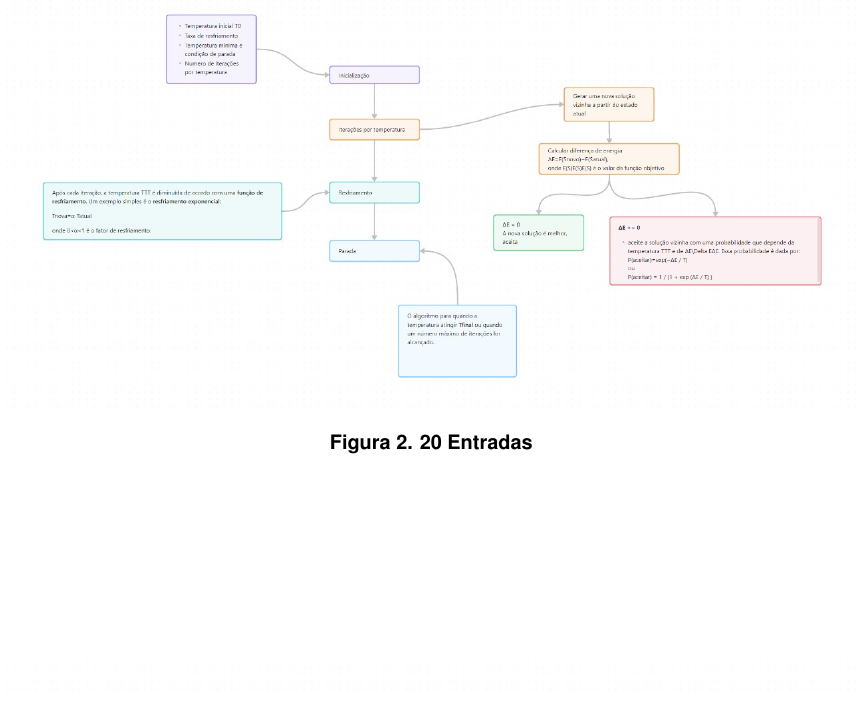
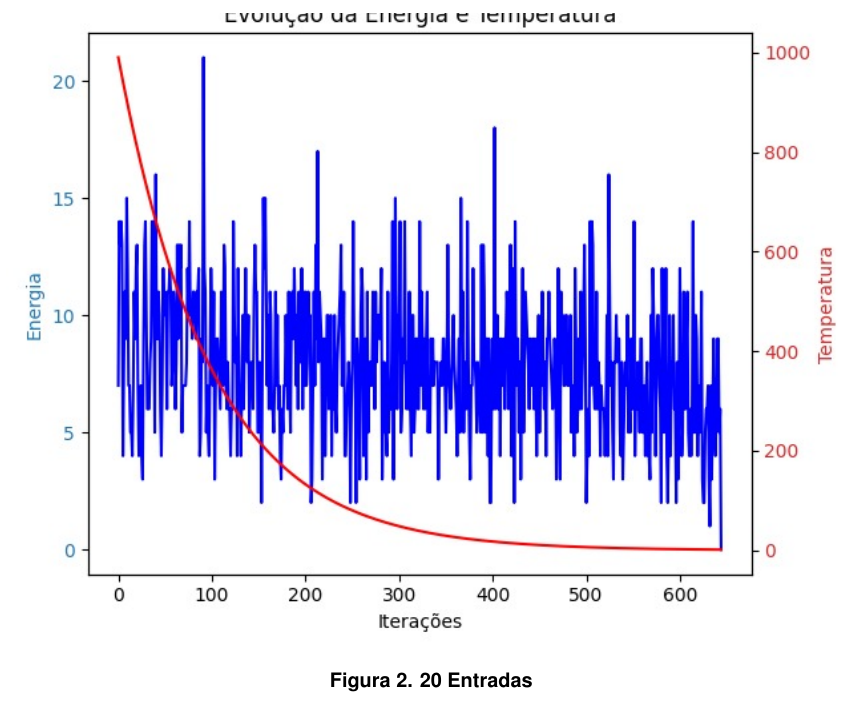
Before and after one commit to guilhermedd/Simulated-Annealing, a LaTeX paper (relatorio/template-latex/sbc-template.tex): part of page 4 of 5 before the commit and part of page 4 of 6 after it, cut so that both start at the same text. The pictures show the PDF file relatorio/template-latex/sbc-template.pdf that the author committed with the source.

Commit message:
docs: added plot images

```diff
--- a/relatorio/template-latex/sbc-template.tex
+++ b/relatorio/template-latex/sbc-template.tex
@@ -129,21 +129,21 @@ Nestas configurações foram obtidos resultados para bases de SAT-3 de 20, 100 e
 
 \begin{figure}[ht]
   \centering
-  \includegraphics[width=1\textwidth]{pasta_.jpeg}
+  \includegraphics[width=1\textwidth]{20_entries_plot.jpg}
   \caption{20 Entradas}
   \label{fig:metodologia}
   \end{figure}
 
 \begin{figure}[ht]
   \centering
-  \includegraphics[width=1\textwidth]{pasta_.jpeg}
+  \includegraphics[width=1\textwidth]{100_entries_plot.jpg}
   \caption{100 Entradas}
   \label{fig:metodologia}
    \end{figure}
 
 \begin{figure}[ht]
   \centering
-  \includegraphics[width=1\textwidth]{pasta_.jpeg}
+  \includegraphics[width=1\textwidth]{250_entries_plot.jpg}
   \caption{250 Entradas}
   \label{fig:metodologia}
   \end{figure}
```
Also changed, not shown: relatorio/template-latex/100_entries_plot.jpg (added), relatorio/template-latex/20_entries_plot.jpg (added), relatorio/template-latex/250_entries_plot.jpg (added), relatorio/template-latex/sbc-template.pdf, 2 other files.
